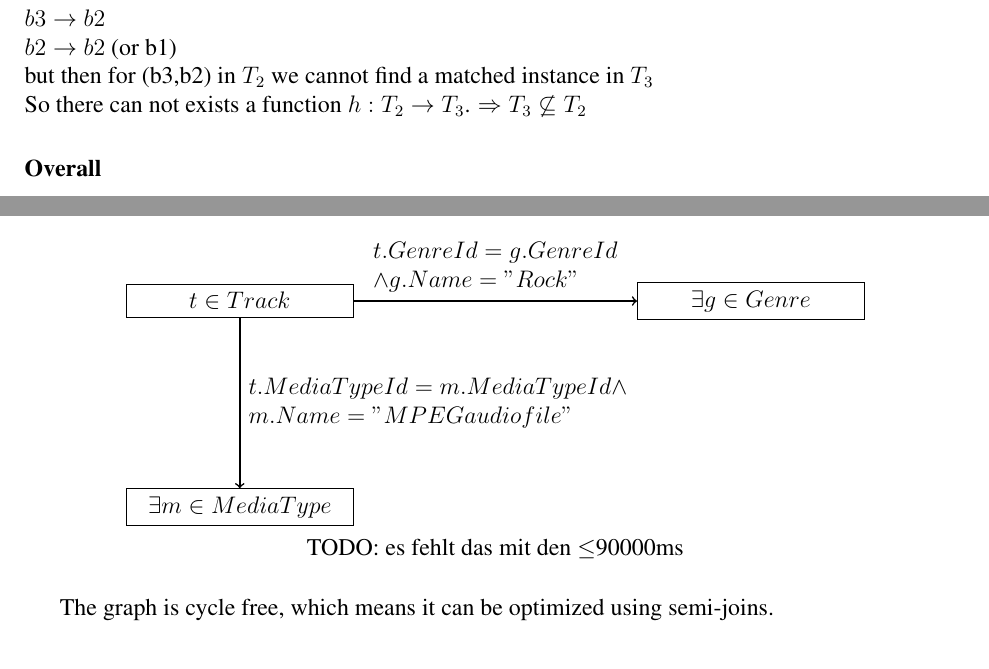
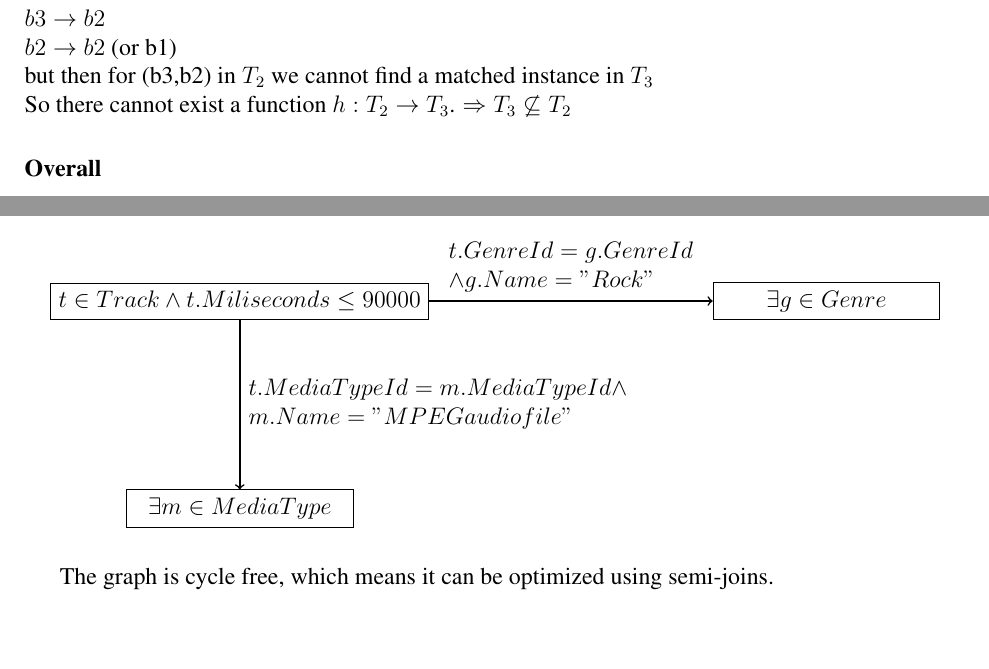
Before and after one commit to TimoBergerbusch/Implementation-of-Databases, a LaTeX problem sheet (4. Übung/4.Uebung.tex): two parts of pages 2 and 4 of 5, joined at a grey line, cut so that both start at the same text, the shorter picture padded with empty space. Compiled offline with pdfLaTeX.

Commit message:
4.2 Fertig

```diff
--- a/4. Übung/4.Uebung.tex
+++ b/4. Übung/4.Uebung.tex
@@ -100,7 +100,7 @@
 	b3\rightarrow b2\\
 	b2\rightarrow b2$ (or b1)\\
 	but then for (b3,b2) in $T_2$ we cannot find a matched instance in $T_3$\\
-	So there can not exists a function $h: T_2 \rightarrow T_3$. $\Rightarrow T_3 \not\subseteq T_2$
+	So there cannot exist a function $h: T_2 \rightarrow T_3$. $\Rightarrow T_3 \not\subseteq T_2$
 	\subsubsection*{Overall}
 	$\Rightarrow$ $T_2\not\subseteq T_3$, $T_3 \not\subseteq T_2$ and therefore especially $T_2 \not\equiv T_3$
 
@@ -204,7 +204,7 @@
 	\begin{figure}[H]
 		\centering
 		\begin{tikzpicture}[every node/.style={anchor=west, minimum width=4cm}]
-		\node[draw, rectangle] (v1) {$t \in Track$};
+		\node[draw, rectangle] (v1) {$t \in Track \land t.Miliseconds \le 90000$};
 
 		\node[draw, rectangle, right =5cm of v1] (v2) {$\exists g \in Genre$};
 
@@ -218,7 +218,6 @@
 
 
 		\end{tikzpicture}\\
-		TODO: es fehlt das mit den $\le$90000ms %TODO
 	\end{figure}
 	The graph is cycle free, which means it can be optimized using semi-joins.
 
```
Also changed, not shown: 4. Übung/4.Uebung.pdf, 4. Übung/4.Uebung.tex (6 more changed lines).
